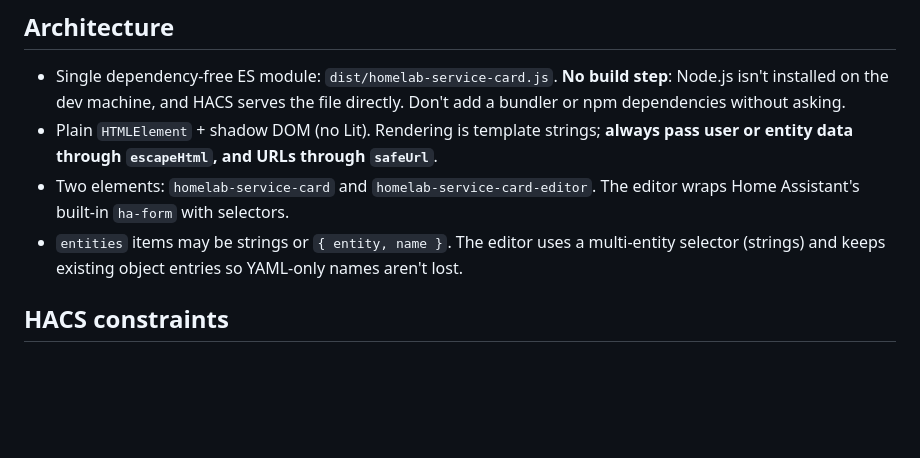
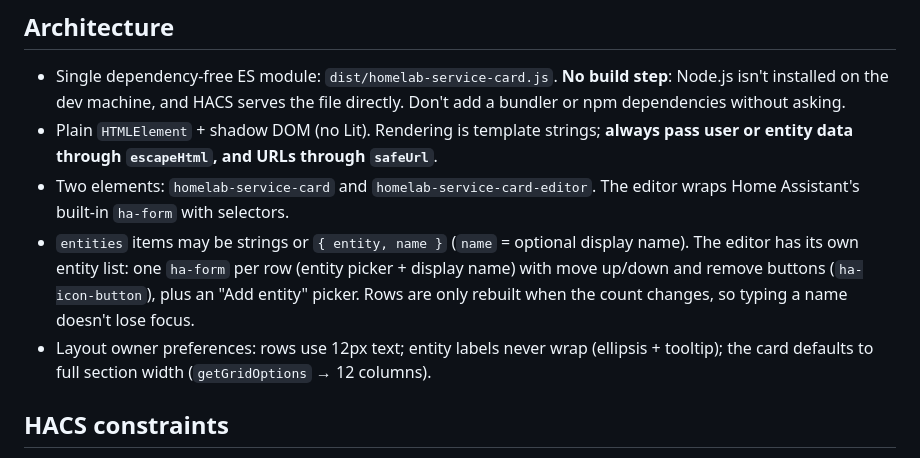
Before and after one commit to isigmund/HA-Homelab-Service-Card, a Markdown page: CLAUDE.md, the part around the change. Drawn GitHub-style; blank space fills up the shorter version.

```diff
--- a/CLAUDE.md
+++ b/CLAUDE.md
@@ -29,8 +29,12 @@ the owner's homelab: icon, name, an Up/Down status pill, and extra entity rows
   entity data through `escapeHtml`, and URLs through `safeUrl`**.
 - Two elements: `homelab-service-card` and `homelab-service-card-editor`. The editor wraps Home
   Assistant's built-in `ha-form` with selectors.
-- `entities` items may be strings or `{ entity, name }`. The editor uses a multi-entity selector
-  (strings) and keeps existing object entries so YAML-only names aren't lost.
+- `entities` items may be strings or `{ entity, name }` (`name` = optional display name). The editor
+  has its own entity list: one `ha-form` per row (entity picker + display name) with move up/down
+  and remove buttons (`ha-icon-button`), plus an "Add entity" picker. Rows are only rebuilt when the
+  count changes, so typing a name doesn't lose focus.
+- Layout owner preferences: rows use 12px text; entity labels never wrap (ellipsis + tooltip);
+  the card defaults to full section width (`getGridOptions` → 12 columns).
 
 ## HACS constraints
 
```
Also changed, not shown: README.md (+3 -1 lines), images/preview.png, 2 other files.
